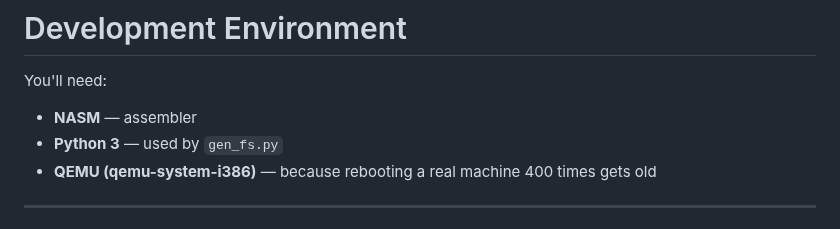
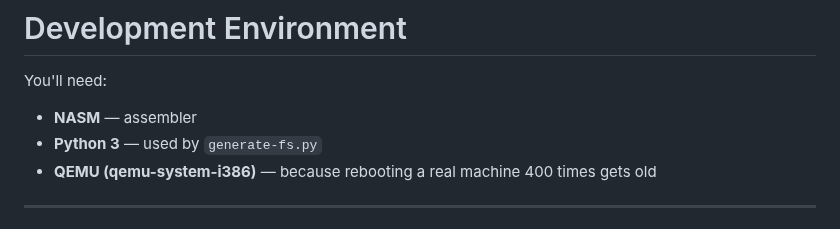
Before and after one commit to michael-x86/code, a Markdown page: CONTRIBUTING.md, the part around the change. GitHub-like rendering.

Commit message:
Fix script name in CONTRIBUTING.md

```diff
--- a/CONTRIBUTING.md
+++ b/CONTRIBUTING.md
@@ -42,7 +42,7 @@ git checkout -b fix/my-bug
 You'll need:
 
 * **NASM** — assembler
-* **Python 3** — used by `gen_fs.py`
+* **Python 3** — used by `generate-fs.py`
 * **QEMU (qemu-system-i386)** — because rebooting a real machine 400 times gets old
 
 ---
```
